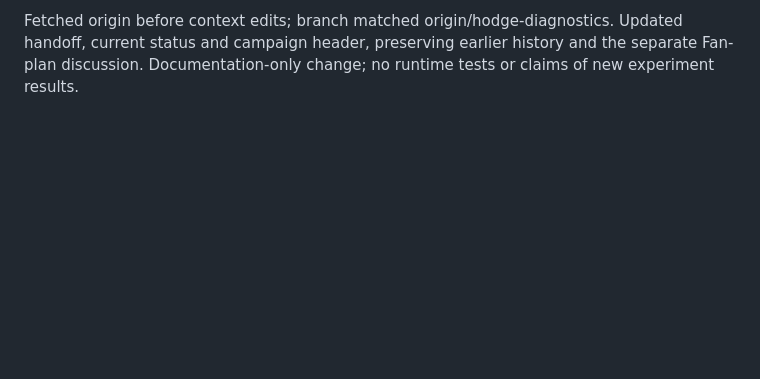
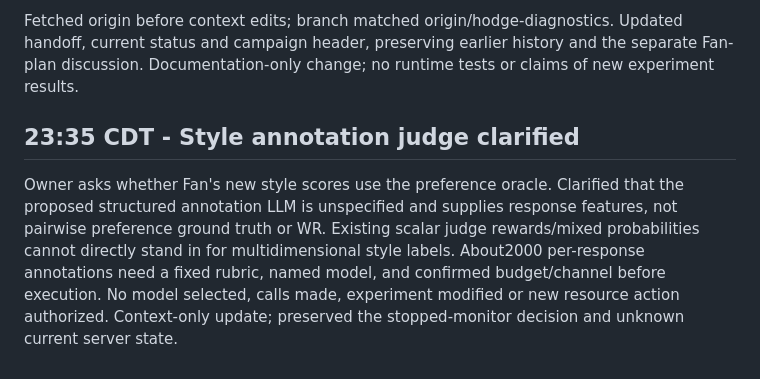
Before and after one commit to yuhe-zzy/LLM_Sampling, a Markdown page: daily-notes/2026-10-14.md, the part around the change. Drawn GitHub-style; blank space fills up the shorter version.

Commit message:
Distinguish style annotation from Oracle2 preference judging

```diff
--- a/daily-notes/2026-10-14.md
+++ b/daily-notes/2026-10-14.md
@@ -61,3 +61,14 @@ Fetched origin before context edits; branch matched origin/hodge-diagnostics.
 Updated handoff, current status and campaign header, preserving earlier history
 and the separate Fan-plan discussion. Documentation-only change; no runtime
 tests or claims of new experiment results.
+
+## 23:35 CDT - Style annotation judge clarified
+
+Owner asks whether Fan's new style scores use the preference oracle. Clarified
+that the proposed structured annotation LLM is unspecified and supplies response
+features, not pairwise preference ground truth or WR. Existing scalar judge
+rewards/mixed probabilities cannot directly stand in for multidimensional style
+labels. About2000 per-response annotations need a fixed rubric, named model,
+and confirmed budget/channel before execution. No model selected, calls made,
+experiment modified or new resource action authorized. Context-only update;
+preserved the stopped-monitor decision and unknown current server state.
```
Also changed, not shown: doc/SCIENTIFIC_CONTEXT.md (+7 -0 lines), handoff/current.md (+2 -0 lines).
